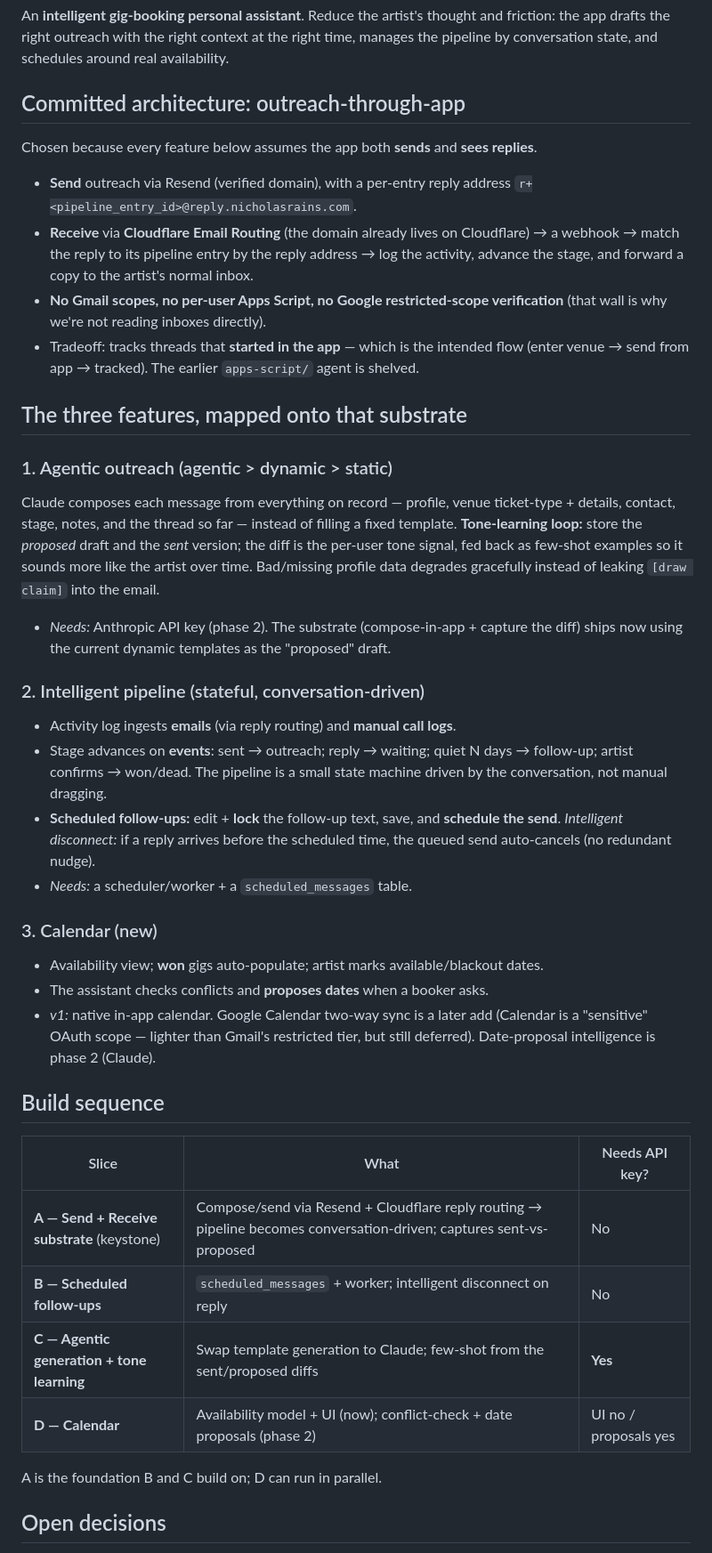
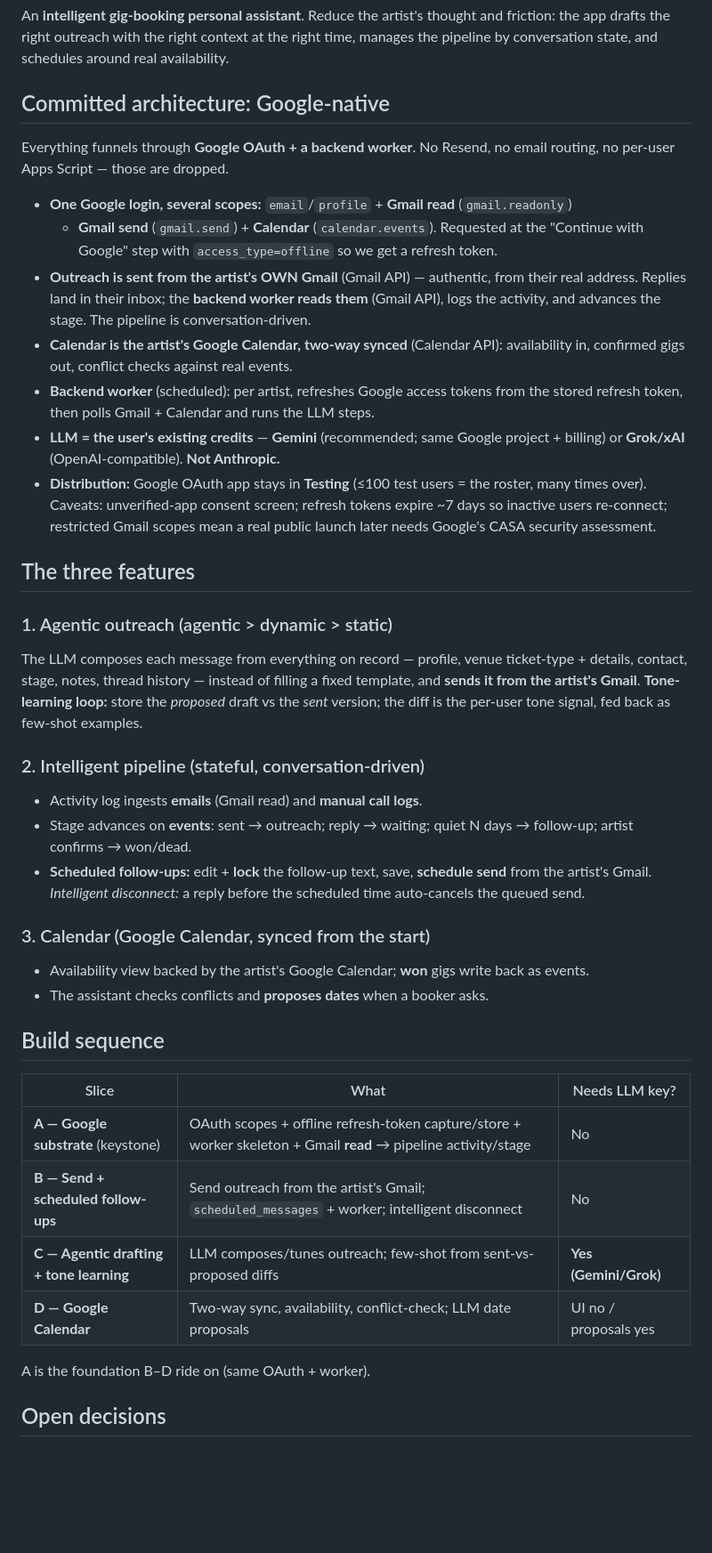
Before and after one commit to TheNickRains/gig-tracker, a Markdown page: knowledge base/agentic-spec.md, the part around one of its changes. Shown at 89% size. Rendered like a GitHub page; blank space fills up the shorter version.

Commit message:
Revise spec: Google-native (artist's Gmail + Calendar), Gemini/Grok LLM
Reverses the Resend/routing approach per decision to use the user's
own Gmail + a managed Google Calendar via OAuth scopes + a worker.

Co-Authored-By: Claude Opus 4.8 <noreply@anthropic.com>

```diff
--- a/knowledge base/agentic-spec.md
+++ b/knowledge base/agentic-spec.md
@@ -5,55 +5,55 @@ An **intelligent gig-booking personal assistant**. Reduce the artist's thought a
 friction: the app drafts the right outreach with the right context at the right time,
 manages the pipeline by conversation state, and schedules around real availability.
 
-## Committed architecture: outreach-through-app
-Chosen because every feature below assumes the app both **sends** and **sees replies**.
-- **Send** outreach via Resend (verified domain), with a per-entry reply address
-  `r+<pipeline_entry_id>@reply.nicholasrains.com`.
-- **Receive** via **Cloudflare Email Routing** (the domain already lives on Cloudflare)
-  → a webhook → match the reply to its pipeline entry by the reply address → log the
-  activity, advance the stage, and forward a copy to the artist's normal inbox.
-- **No Gmail scopes, no per-user Apps Script, no Google restricted-scope verification**
-  (that wall is why we're not reading inboxes directly).
-- Tradeoff: tracks threads that **started in the app** — which is the intended flow
-  (enter venue → send from app → tracked). The earlier `apps-script/` agent is shelved.
+## Committed architecture: Google-native
+Everything funnels through **Google OAuth + a backend worker**. No Resend, no email
+routing, no per-user Apps Script — those are dropped.
 
-## The three features, mapped onto that substrate
+- **One Google login, several scopes:** `email`/`profile` + **Gmail read** (`gmail.readonly`)
+  + **Gmail send** (`gmail.send`) + **Calendar** (`calendar.events`). Requested at the
+  "Continue with Google" step with `access_type=offline` so we get a refresh token.
+- **Outreach is sent from the artist's OWN Gmail** (Gmail API) — authentic, from their
+  real address. Replies land in their inbox; the **backend worker reads them** (Gmail API),
+  logs the activity, and advances the stage. The pipeline is conversation-driven.
+- **Calendar is the artist's Google Calendar, two-way synced** (Calendar API): availability
+  in, confirmed gigs out, conflict checks against real events.
+- **Backend worker** (scheduled): per artist, refreshes Google access tokens from the
+  stored refresh token, then polls Gmail + Calendar and runs the LLM steps.
+- **LLM = the user's existing credits** — **Gemini** (recommended; same Google project +
+  billing) or **Grok/xAI** (OpenAI-compatible). **Not Anthropic.**
+- **Distribution:** Google OAuth app stays in **Testing** (≤100 test users = the roster,
+  many times over). Caveats: unverified-app consent screen; refresh tokens expire ~7 days
+  so inactive users re-connect; restricted Gmail scopes mean a real public launch later
+  needs Google's CASA security assessment.
+
+## The three features
 
 ### 1. Agentic outreach  (agentic > dynamic > static)
-Claude composes each message from everything on record — profile, venue ticket-type +
-details, contact, stage, notes, and the thread so far — instead of filling a fixed
-template. **Tone-learning loop:** store the *proposed* draft and the *sent* version; the
-diff is the per-user tone signal, fed back as few-shot examples so it sounds more like
-the artist over time. Bad/missing profile data degrades gracefully instead of leaking
-`[draw claim]` into the email.
-- *Needs:* Anthropic API key (phase 2). The substrate (compose-in-app + capture the
-  diff) ships now using the current dynamic templates as the "proposed" draft.
+The LLM composes each message from everything on record — profile, venue ticket-type +
+details, contact, stage, notes, thread history — instead of filling a fixed template, and
+**sends it from the artist's Gmail**. **Tone-learning loop:** store the *proposed* draft vs
+the *sent* version; the diff is the per-user tone signal, fed back as few-shot examples.
 
 ### 2. Intelligent pipeline  (stateful, conversation-driven)
-- Activity log ingests **emails** (via reply routing) and **manual call logs**.
+- Activity log ingests **emails** (Gmail read) and **manual call logs**.
 - Stage advances on **events**: sent → outreach; reply → waiting; quiet N days → follow-up;
-  artist confirms → won/dead. The pipeline is a small state machine driven by the
-  conversation, not manual dragging.
-- **Scheduled follow-ups:** edit + **lock** the follow-up text, save, and **schedule the
-  send**. *Intelligent disconnect:* if a reply arrives before the scheduled time, the
-  queued send auto-cancels (no redundant nudge).
-- *Needs:* a scheduler/worker + a `scheduled_messages` table.
+  artist confirms → won/dead.
+- **Scheduled follow-ups:** edit + **lock** the follow-up text, save, **schedule send** from
+  the artist's Gmail. *Intelligent disconnect:* a reply before the scheduled time
+  auto-cancels the queued send.
 
-### 3. Calendar  (new)
-- Availability view; **won** gigs auto-populate; artist marks available/blackout dates.
+### 3. Calendar  (Google Calendar, synced from the start)
+- Availability view backed by the artist's Google Calendar; **won** gigs write back as events.
 - The assistant checks conflicts and **proposes dates** when a booker asks.
-- *v1:* native in-app calendar. Google Calendar two-way sync is a later add (Calendar is
-  a "sensitive" OAuth scope — lighter than Gmail's restricted tier, but still deferred).
-  Date-proposal intelligence is phase 2 (Claude).
 
 ## Build sequence
-| Slice | What | Needs API key? |
+| Slice | What | Needs LLM key? |
 |---|---|---|
-| **A — Send + Receive substrate** (keystone) | Compose/send via Resend + Cloudflare reply routing → pipeline becomes conversation-driven; captures sent-vs-proposed | No |
-| **B — Scheduled follow-ups** | `scheduled_messages` + worker; intelligent disconnect on reply | No |
-| **C — Agentic generation + tone learning** | Swap template generation to Claude; few-shot from the sent/proposed diffs | **Yes** |
-| **D — Calendar** | Availability model + UI (now); conflict-check + date proposals (phase 2) | UI no / proposals yes |
+| **A — Google substrate** (keystone) | OAuth scopes + offline refresh-token capture/store + worker skeleton + Gmail **read** → pipeline activity/stage | No |
+| **B — Send + scheduled follow-ups** | Send outreach from the artist's Gmail; `scheduled_messages` + worker; intelligent disconnect | No |
+| **C — Agentic drafting + tone learning** | LLM composes/tunes outreach; few-shot from sent-vs-proposed diffs | **Yes (Gemini/Grok)** |
+| **D — Google Calendar** | Two-way sync, availability, conflict-check; LLM date proposals | UI no / proposals yes |
 
-A is the foundation B and C build on; D can run in parallel.
+A is the foundation B–D ride on (same OAuth + worker).
 
 ## Open decisions
```
Also changed, not shown: other parts of knowledge base/agentic-spec.md (+11 -9 lines).
